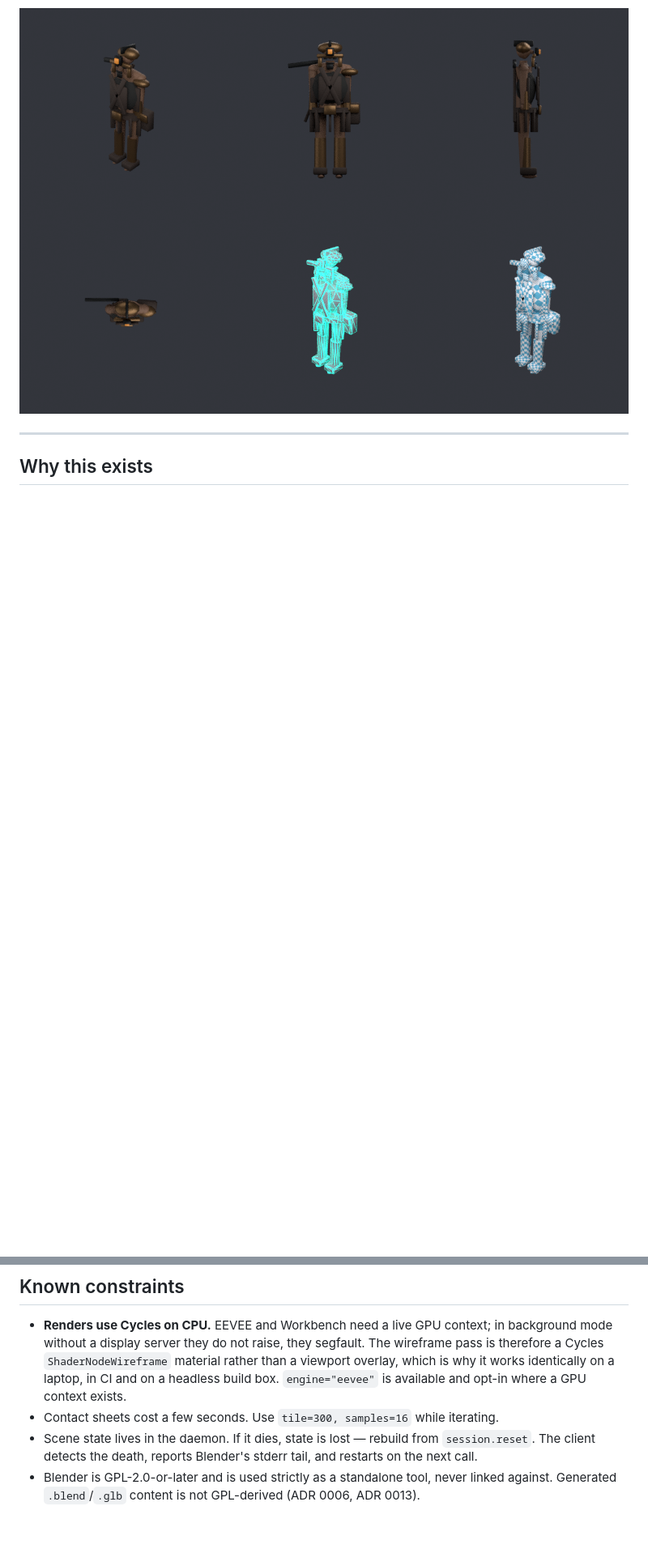
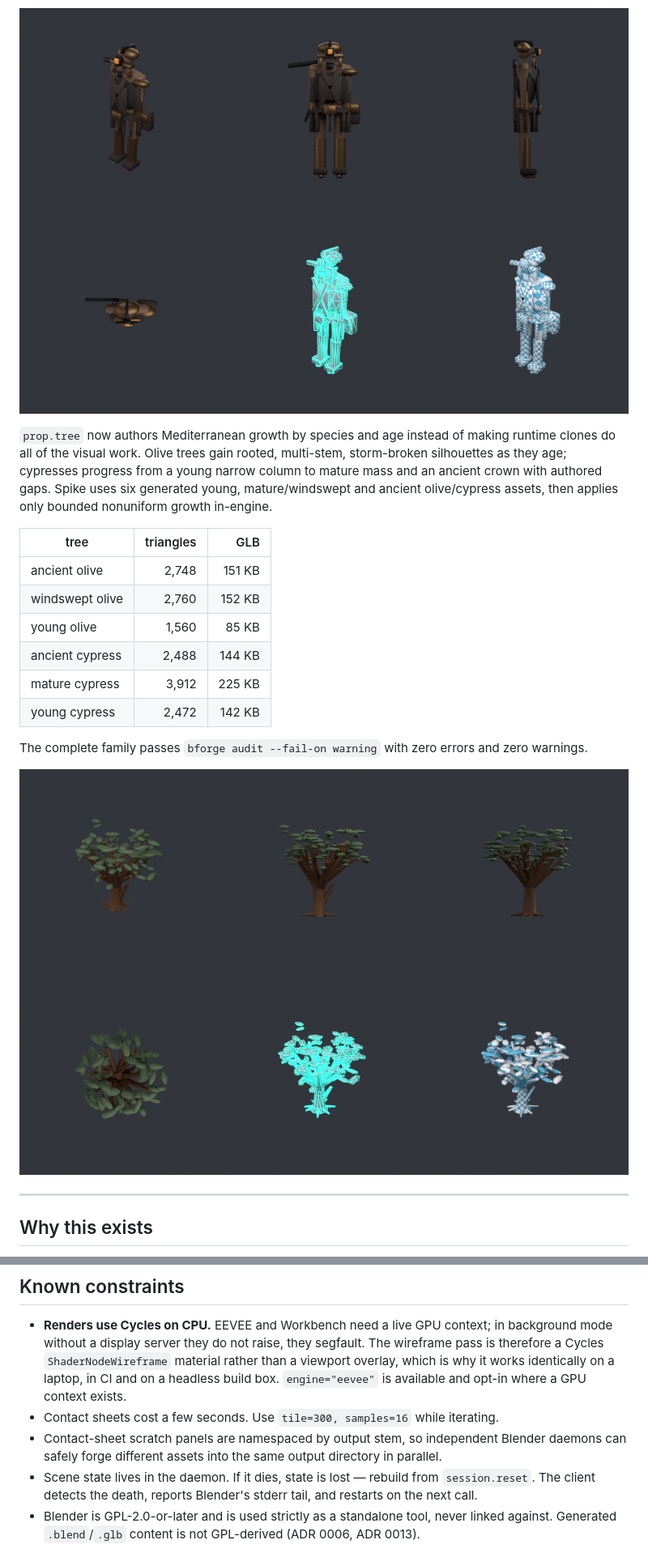
Before and after one commit to lxsolutions/studio-foundation, a Markdown page: tools/bforge/README.md, 2 parts joined by grey strips. Shown at 81% size. GitHub-like rendering; pictures changed too: docs/bforge/img/spike_tree_family_v4.png (added); blank space fills up the shorter version.

Commit message:
feat(bforge): author age-varied Mediterranean trees

```diff
--- a/tools/bforge/README.md
+++ b/tools/bforge/README.md
@@ -124,6 +124,27 @@ materials, a 19-bone rig, and five verified glTF clips (`idle`, `walk`, `run`,
 zero errors and zero warnings.
 
 ![Spike serious Greek delver review sheet](../../docs/bforge/img/spike_delver_v3.png)
+
+`prop.tree` now authors Mediterranean growth by species and age instead of
+making runtime clones do all of the visual work. Olive trees gain rooted,
+multi-stem, storm-broken silhouettes as they age; cypresses progress from a
+young narrow column to mature mass and an ancient crown with authored gaps.
+Spike uses six generated young, mature/windswept and ancient olive/cypress
+assets, then applies only bounded nonuniform growth in-engine.
+
+| tree | triangles | GLB |
+| --- | ---: | ---: |
+| ancient olive | 2,748 | 151 KB |
+| windswept olive | 2,760 | 152 KB |
+| young olive | 1,560 | 85 KB |
+| ancient cypress | 2,488 | 144 KB |
+| mature cypress | 3,912 | 225 KB |
+| young cypress | 2,472 | 142 KB |
+
+The complete family passes `bforge audit --fail-on warning` with zero errors
+and zero warnings.
+
+![Spike Mediterranean tree review sheet](../../docs/bforge/img/spike_tree_family_v4.png)
 
 ---
 
@@ -343,6 +364,9 @@ already the review artifact.
   and opt-in where a GPU context exists.
 - Contact sheets cost a few seconds. Use `tile=300, samples=16` while
   iterating.
+- Contact-sheet scratch panels are namespaced by output stem, so independent
+  Blender daemons can safely forge different assets into the same output
+  directory in parallel.
 - Scene state lives in the daemon. If it dies, state is lost — rebuild from
   `session.reset`. The client detects the death, reports Blender's stderr tail,
   and restarts on the next call.
```
Also changed, not shown: docs/bforge/OPS.md (+2 -1 lines), 5 other files.
